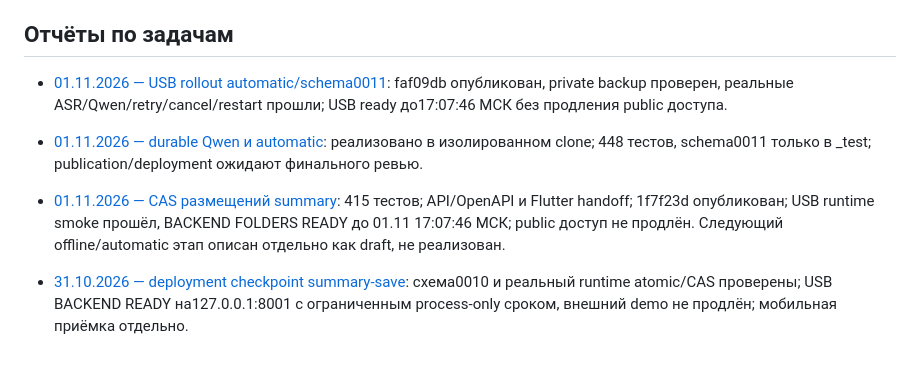
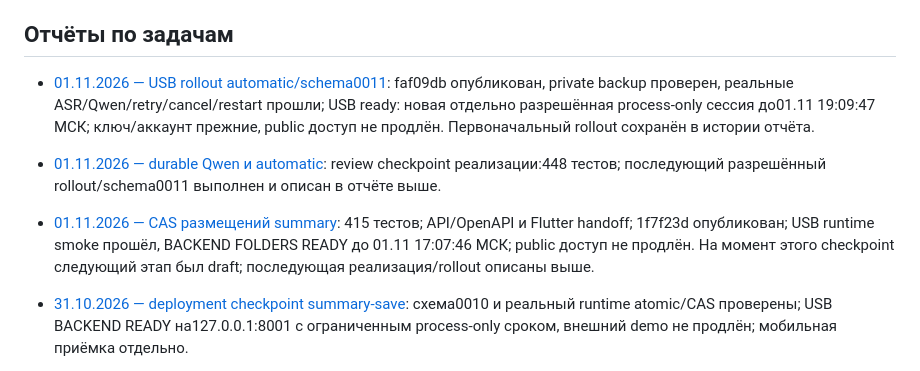
Before and after one commit to Mister-0-Zero/YourMettings, a Markdown page: docs/REPORTS.md, the part around the change. Rendered like a GitHub page.

```diff
--- a/docs/REPORTS.md
+++ b/docs/REPORTS.md
@@ -8,11 +8,11 @@
 
 ## Отчёты по задачам
 
-- [01.11.2026 — USB rollout automatic/schema0011](WORK_REPORT_2026-11-01_offline-deploy.md): faf09db опубликован, private backup проверен, реальные ASR/Qwen/retry/cancel/restart прошли; USB ready до17:07:46 МСК без продления public доступа.
+- [01.11.2026 — USB rollout automatic/schema0011](WORK_REPORT_2026-11-01_offline-deploy.md): faf09db опубликован, private backup проверен, реальные ASR/Qwen/retry/cancel/restart прошли; USB ready: новая отдельно разрешённая process-only сессия до01.11 19:09:47 МСК; ключ/аккаунт прежние, public доступ не продлён. Первоначальный rollout сохранён в истории отчёта.
 
-- [01.11.2026 — durable Qwen и automatic](WORK_REPORT_2026-11-01_offline-pipeline.md): реализовано в изолированном clone; 448 тестов, schema0011 только в _test; publication/deployment ожидают финального ревью.
+- [01.11.2026 — durable Qwen и automatic](WORK_REPORT_2026-11-01_offline-pipeline.md): review checkpoint реализации:448 тестов; последующий разрешённый rollout/schema0011 выполнен и описан в отчёте выше.
 
-- [01.11.2026 — CAS размещений summary](WORK_REPORT_2026-11-01_folders.md): 415 тестов; API/OpenAPI и Flutter handoff; 1f7f23d опубликован; USB runtime smoke прошёл, BACKEND FOLDERS READY до 01.11 17:07:46 МСК; public доступ не продлён. Следующий offline/automatic этап описан отдельно как draft, не реализован.
+- [01.11.2026 — CAS размещений summary](WORK_REPORT_2026-11-01_folders.md): 415 тестов; API/OpenAPI и Flutter handoff; 1f7f23d опубликован; USB runtime smoke прошёл, BACKEND FOLDERS READY до 01.11 17:07:46 МСК; public доступ не продлён. На момент этого checkpoint следующий этап был draft; последующая реализация/rollout описаны выше.
 
 - [31.10.2026 — deployment checkpoint summary-save](WORK_REPORT_2026-10-31_summary-save-deploy.md): схема0010 и реальный runtime atomic/CAS проверены; USB BACKEND READY на127.0.0.1:8001 с ограниченным process-only сроком, внешний demo не продлён; мобильная приёмка отдельно.
 
```
Also changed, not shown: docs/WORK_REPORT_2026-11-01_offline-deploy.md (+15 -0 lines).
